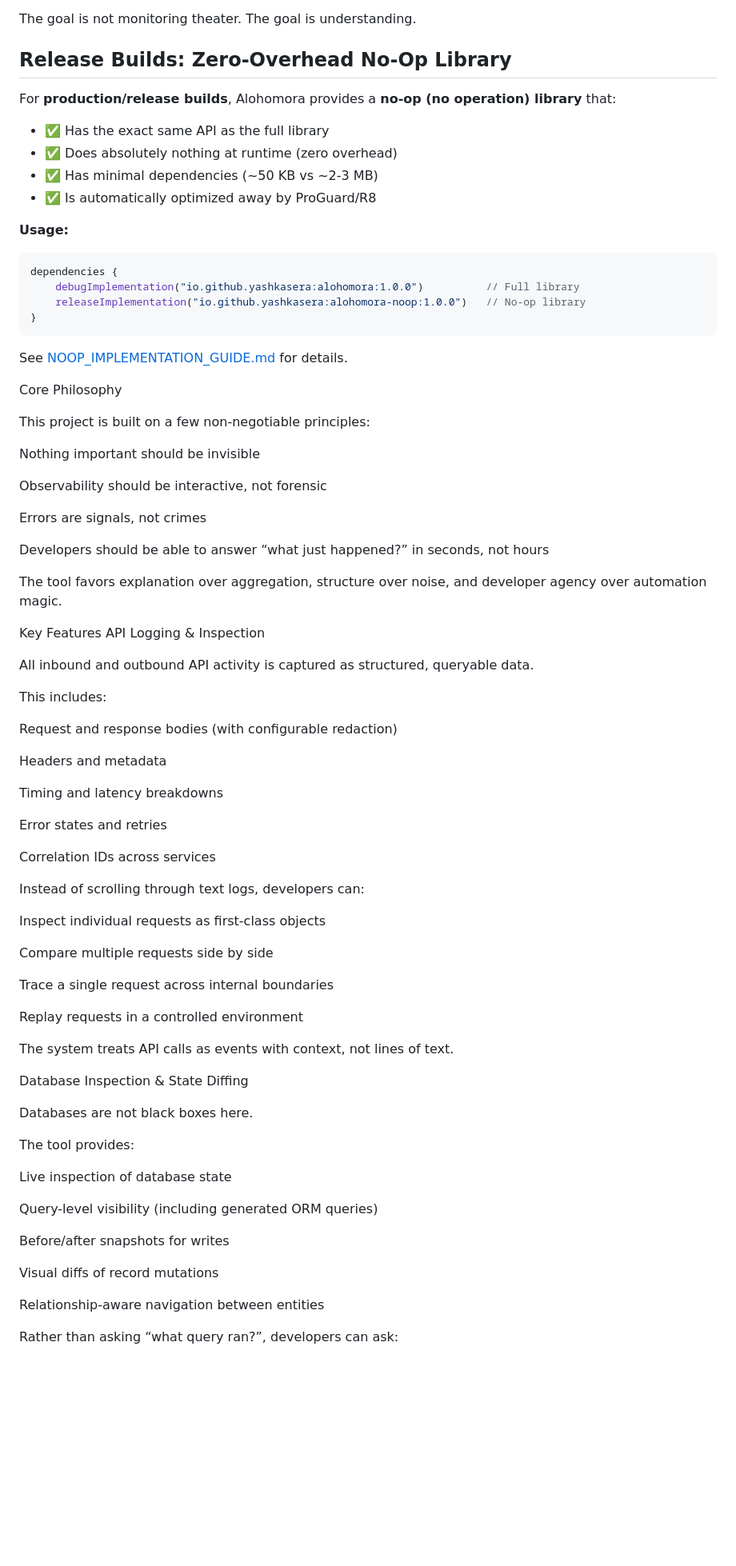
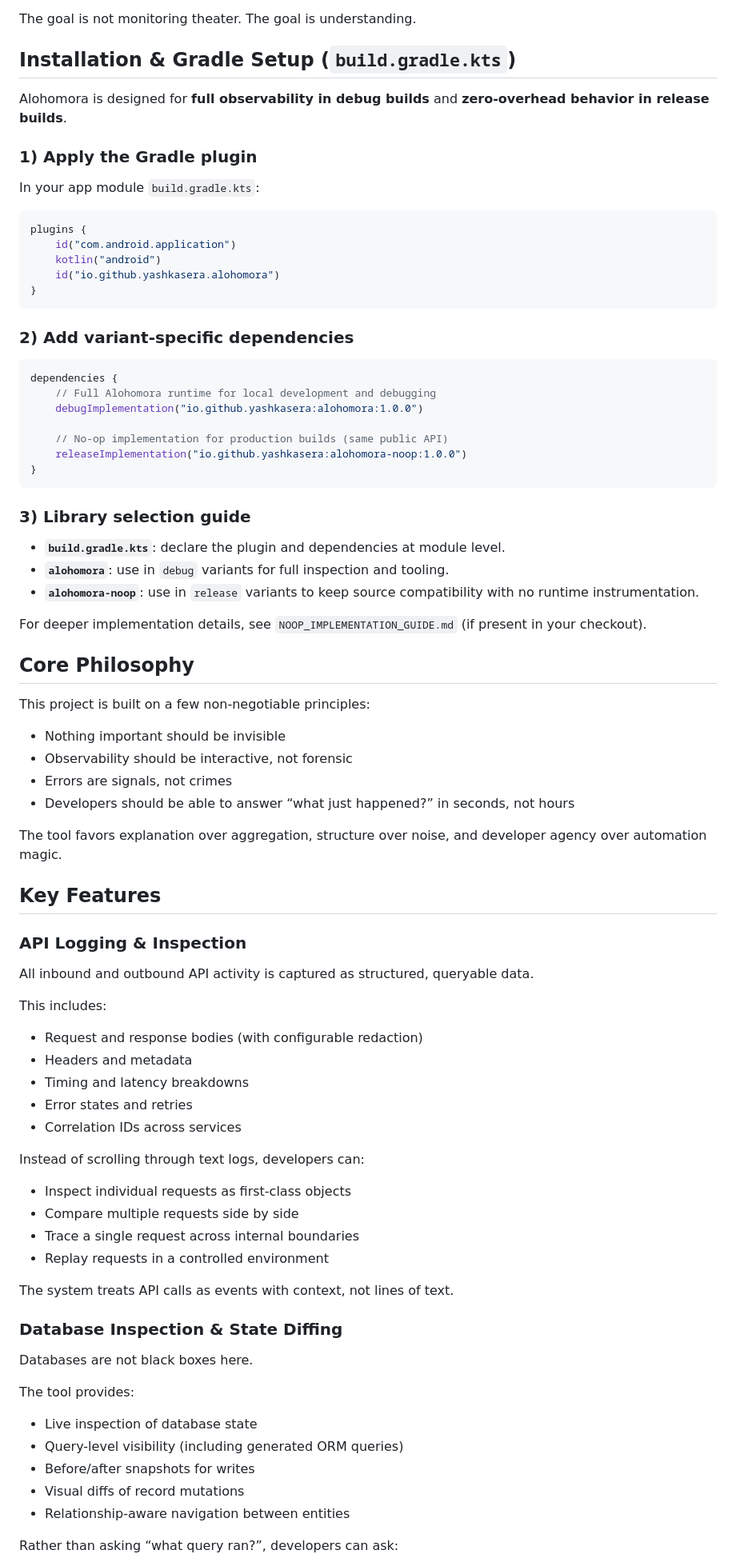
Before and after one commit to yashkasera/alohomora, a Markdown page: README.MD, the part around one of its changes. Shown at 80% size. Rendered like a GitHub page; blank space fills up the shorter version.

````diff
--- a/README.MD
+++ b/README.MD
@@ -11,82 +11,87 @@ It provides a unified environment for inspecting APIs, databases, events, backgr
 The goal is not monitoring theater.
 The goal is understanding.
 
-## Release Builds: Zero-Overhead No-Op Library
+## Installation & Gradle Setup (`build.gradle.kts`)
 
-For **production/release builds**, Alohomora provides a **no-op (no operation) library** that:
-- ✅ Has the exact same API as the full library
-- ✅ Does absolutely nothing at runtime (zero overhead)
-- ✅ Has minimal dependencies (~50 KB vs ~2-3 MB)
-- ✅ Is automatically optimized away by ProGuard/R8
+Alohomora is designed for **full observability in debug builds** and **zero-overhead behavior in release builds**.
 
-**Usage:**
+### 1) Apply the Gradle plugin
+
+In your app module `build.gradle.kts`:
+
 ```kotlin
-dependencies {
-    debugImplementation("io.github.yashkasera:alohomora:1.0.0")          // Full library
-    releaseImplementation("io.github.yashkasera:alohomora-noop:1.0.0")   // No-op library
+plugins {
+    id("com.android.application")
+    kotlin("android")
+    id("io.github.yashkasera.alohomora")
 }
 ```
 
-See [NOOP_IMPLEMENTATION_GUIDE.md](NOOP_IMPLEMENTATION_GUIDE.md) for details.
+### 2) Add variant-specific dependencies
 
-Core Philosophy
+```kotlin
+dependencies {
+    // Full Alohomora runtime for local development and debugging
+    debugImplementation("io.github.yashkasera:alohomora:1.0.0")
+
+    // No-op implementation for production builds (same public API)
+    releaseImplementation("io.github.yashkasera:alohomora-noop:1.0.0")
+}
+```
+
+### 3) Library selection guide
+
+- **`build.gradle.kts`**: declare the plugin and dependencies at module level.
+- **`alohomora`**: use in `debug` variants for full inspection and tooling.
+- **`alohomora-noop`**: use in `release` variants to keep source compatibility with no runtime instrumentation.
+
+For deeper implementation details, see `NOOP_IMPLEMENTATION_GUIDE.md` (if present in your checkout).
+
+## Core Philosophy
 
 This project is built on a few non-negotiable principles:
 
-Nothing important should be invisible
-
-Observability should be interactive, not forensic
-
-Errors are signals, not crimes
-
-Developers should be able to answer “what just happened?” in seconds, not hours
+- Nothing important should be invisible
+- Observability should be interactive, not forensic
+- Errors are signals, not crimes
+- Developers should be able to answer “what just happened?” in seconds, not hours
 
 The tool favors explanation over aggregation, structure over noise, and developer agency over automation magic.
 
-Key Features
-API Logging & Inspection
+## Key Features
+
+### API Logging & Inspection
 
 All inbound and outbound API activity is captured as structured, queryable data.
 
 This includes:
 
-Request and response bodies (with configurable redaction)
-
-Headers and metadata
-
-Timing and latency breakdowns
-
-Error states and retries
-
-Correlation IDs across services
+- Request and response bodies (with configurable redaction)
+- Headers and metadata
+- Timing and latency breakdowns
+- Error states and retries
+- Correlation IDs across services
 
 Instead of scrolling through text logs, developers can:
 
-Inspect individual requests as first-class objects
-
-Compare multiple requests side by side
-
-Trace a single request across internal boundaries
-
-Replay requests in a controlled environment
+- Inspect individual requests as first-class objects
+- Compare multiple requests side by side
+- Trace a single request across internal boundaries
+- Replay requests in a controlled environment
 
 The system treats API calls as events with context, not lines of text.
 
-Database Inspection & State Diffing
+### Database Inspection & State Diffing
 
 Databases are not black boxes here.
 
 The tool provides:
 
-Live inspection of database state
-
-Query-level visibility (including generated ORM queries)
-
-Before/after snapshots for writes
-
-Visual diffs of record mutations
-
-Relationship-aware navigation between entities
+- Live inspection of database state
+- Query-level visibility (including generated ORM queries)
+- Before/after snapshots for writes
+- Visual diffs of record mutations
+- Relationship-aware navigation between entities
 
 Rather than asking “what query ran?”, developers can ask:
 
````
Also changed, not shown: other parts of README.MD (+69 -113 lines).
